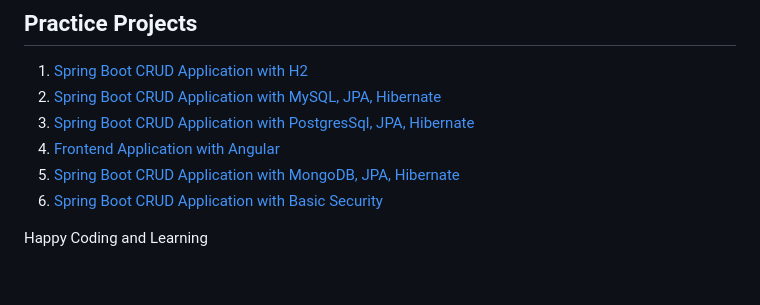
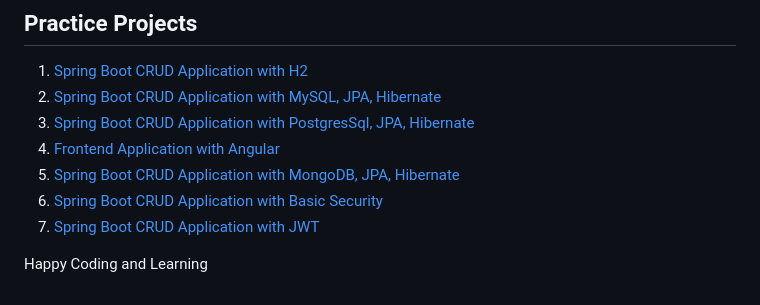
Before and after one commit to bsmahi/springframework-course, a Markdown page: README.md, the part around the change. Drawn GitHub-style.

```diff
--- a/README.md
+++ b/README.md
@@ -71,5 +71,6 @@
 4. [Frontend Application with Angular](https://github.com/bsmahi/course-app)
 5. [Spring Boot CRUD Application with MongoDB, JPA, Hibernate](https://github.com/bsmahi/spring-boot-app-with-mongodb)
 6. [Spring Boot CRUD Application with Basic Security](https://github.com/bsmahi/spring-boot-security-with-basic)
+7. [Spring Boot CRUD Application with JWT](https://github.com/bsmahi/spring-boot-security-with-jwt)
 
 Happy Coding and Learning
```
